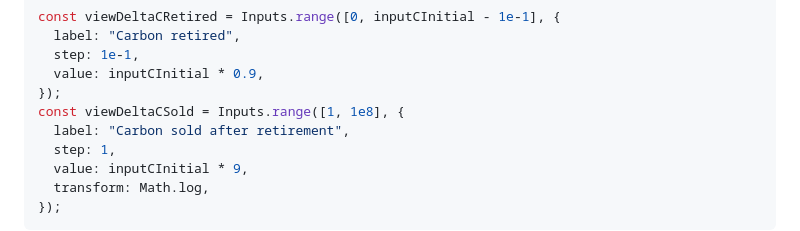
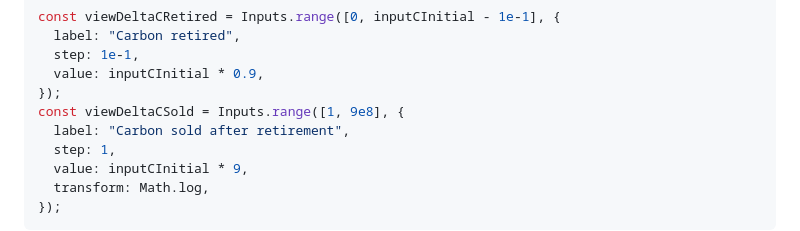
Before and after one commit to ldeso/klima.leodesouza.net, a Markdown page: src/carbon-loophole.md, the part around the change. GitHub-like rendering.

Commit message:
Fix max carbon sold

```diff
--- a/src/carbon-loophole.md
+++ b/src/carbon-loophole.md
@@ -110,7 +110,7 @@ const viewDeltaCRetired = Inputs.range([0, inputCInitial - 1e-1], {
   step: 1e-1,
   value: inputCInitial * 0.9,
 });
-const viewDeltaCSold = Inputs.range([1, 1e8], {
+const viewDeltaCSold = Inputs.range([1, 9e8], {
   label: "Carbon sold after retirement",
   step: 1,
   value: inputCInitial * 9,
```
